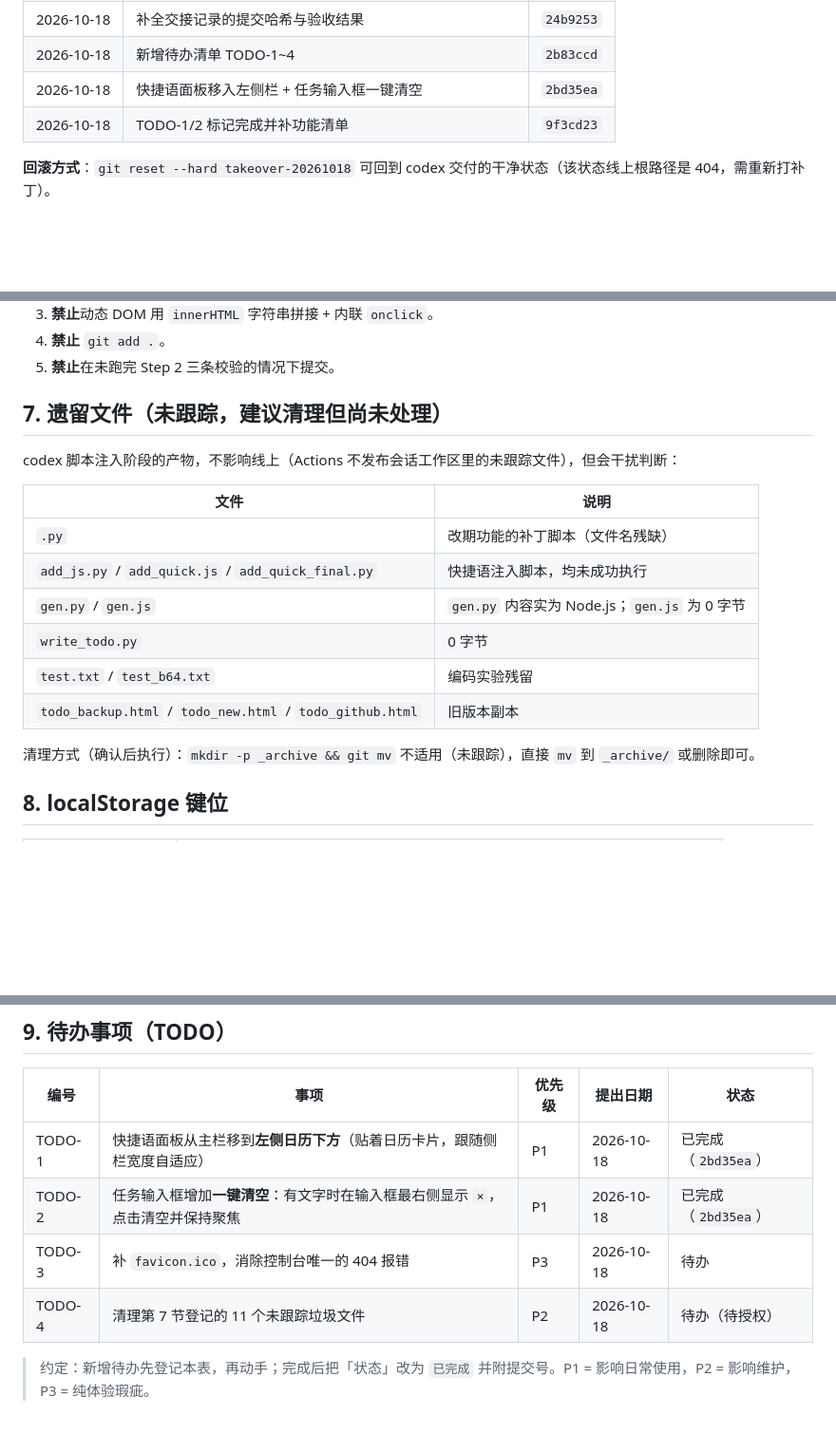
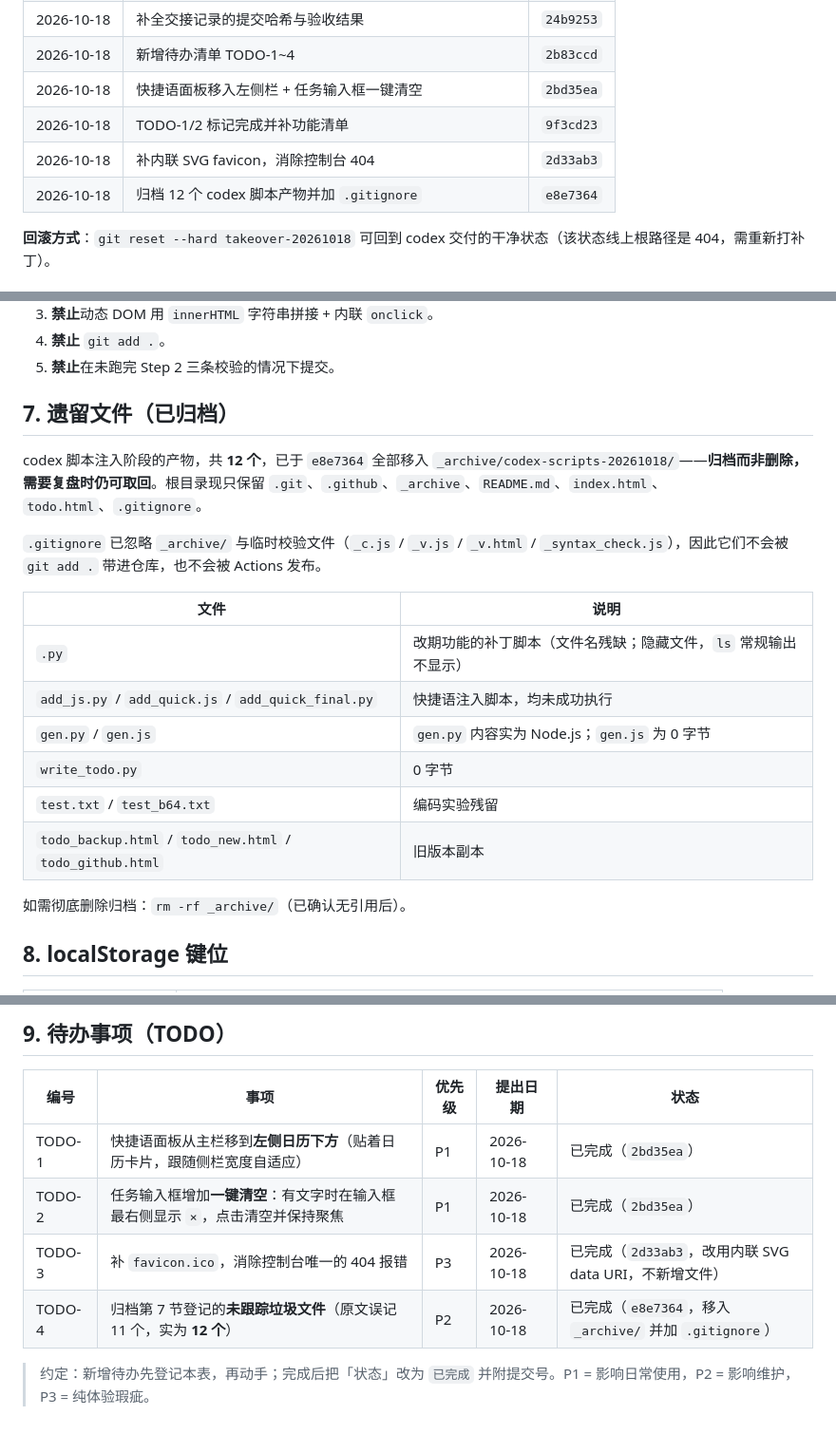
Before and after one commit to yutuer/todo-app, a Markdown page: README.md, 3 parts joined by grey strips. Shown at 95% size. Drawn GitHub-style; blank space fills up the shorter version.

Commit message:
docs: TODO-3/4 标记完成，补 §4.4 执行记录，§7 改为已归档并纠正数量
- §4 交接记录补 2d33ab3 / e8e7364
- §4.2 已知遗留标注已解决
- 新增 §4.4：favicon 三条验收（0 报错 / 无 favicon 请求 / data URI 可解码）
- §7 标题改「已归档」，明确 12 个、归档不删除、.gitignore 覆盖范围
- 纠正 11→12 的计数错误（.py 为隐藏文件导致漏数）

```diff
--- a/README.md
+++ b/README.md
@@ -83,6 +83,8 @@
 | 2026-10-18 | 新增待办清单 TODO-1~4 | `2b83ccd` |
 | 2026-10-18 | 快捷语面板移入左侧栏 + 任务输入框一键清空 | `2bd35ea` |
 | 2026-10-18 | TODO-1/2 标记完成并补功能清单 | `9f3cd23` |
+| 2026-10-18 | 补内联 SVG favicon，消除控制台 404 | `2d33ab3` |
+| 2026-10-18 | 归档 12 个 codex 脚本产物并加 `.gitignore` | `e8e7364` |
 
 **回滚方式**：`git reset --hard takeover-20261018` 可回到 codex 交付的干净状态（该状态线上根路径是 404，需重新打补丁）。
 
@@ -181,20 +193,22 @@ python -m http.server 8080   # 打开 http://localhost:8080/
 4. **禁止** `git add .`。
 5. **禁止**在未跑完 Step 2 三条校验的情况下提交。
 
-## 7. 遗留文件（未跟踪，建议清理但尚未处理）
+## 7. 遗留文件（已归档）
 
-codex 脚本注入阶段的产物，不影响线上（Actions 不发布会话工作区里的未跟踪文件），但会干扰判断：
+codex 脚本注入阶段的产物，共 **12 个**，已于 `e8e7364` 全部移入 `_archive/codex-scripts-20261018/`——**归档而非删除，需要复盘时仍可取回**。根目录现只保留 `.git`、`.github`、`_archive`、`README.md`、`index.html`、`todo.html`、`.gitignore`。
+
+`.gitignore` 已忽略 `_archive/` 与临时校验文件（`_c.js` / `_v.js` / `_v.html` / `_syntax_check.js`），因此它们不会被 `git add .` 带进仓库，也不会被 Actions 发布。
 
 | 文件 | 说明 |
 |---|---|
-| `.py` | 改期功能的补丁脚本（文件名残缺） |
+| `.py` | 改期功能的补丁脚本（文件名残缺；隐藏文件，`ls` 常规输出不显示） |
 | `add_js.py` / `add_quick.js` / `add_quick_final.py` | 快捷语注入脚本，均未成功执行 |
 | `gen.py` / `gen.js` | `gen.py` 内容实为 Node.js；`gen.js` 为 0 字节 |
 | `write_todo.py` | 0 字节 |
 | `test.txt` / `test_b64.txt` | 编码实验残留 |
 | `todo_backup.html` / `todo_new.html` / `todo_github.html` | 旧版本副本 |
 
-清理方式（确认后执行）：`mkdir -p _archive && git mv` 不适用（未跟踪），直接 `mv` 到 `_archive/` 或删除即可。
+如需彻底删除归档：`rm -rf _archive/`（已确认无引用后）。
 
 ## 8. localStorage 键位
 
@@ -214,7 +228,7 @@ codex 脚本注入阶段的产物，不影响线上（Actions 不发布会话工
 |---|---|---|---|---|
 | TODO-1 | 快捷语面板从主栏移到**左侧日历下方**（贴着日历卡片，跟随侧栏宽度自适应） | P1 | 2026-10-18 | 已完成（`2bd35ea`） |
 | TODO-2 | 任务输入框增加**一键清空**：有文字时在输入框最右侧显示 `×`，点击清空并保持聚焦 | P1 | 2026-10-18 | 已完成（`2bd35ea`） |
-| TODO-3 | 补 `favicon.ico`，消除控制台唯一的 404 报错 | P3 | 2026-10-18 | 待办 |
-| TODO-4 | 清理第 7 节登记的 11 个未跟踪垃圾文件 | P2 | 2026-10-18 | 待办（待授权） |
+| TODO-3 | 补 `favicon.ico`，消除控制台唯一的 404 报错 | P3 | 2026-10-18 | 已完成（`2d33ab3`，改用内联 SVG data URI，不新增文件） |
+| TODO-4 | 归档第 7 节登记的**未跟踪垃圾文件**（原文误记 11 个，实为 **12 个**） | P2 | 2026-10-18 | 已完成（`e8e7364`，移入 `_archive/` 并加 `.gitignore`） |
 
 > 约定：新增待办先登记本表，再动手；完成后把「状态」改为 `已完成` 并附提交号。P1 = 影响日常使用，P2 = 影响维护，P3 = 纯体验瑕疵。
```
Also changed, not shown: other parts of README.md (+11 -1 lines).
